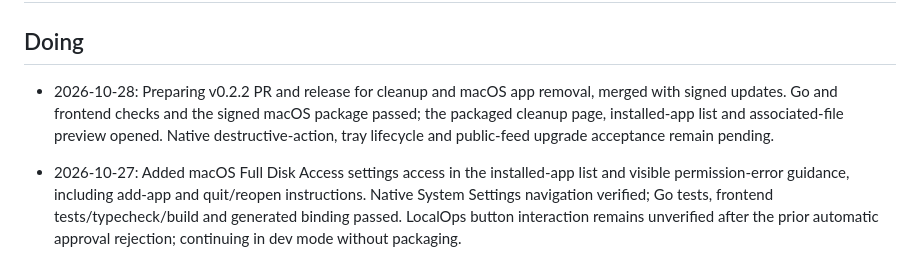
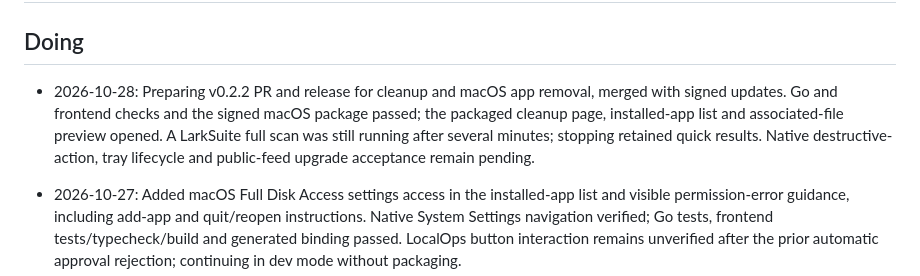
Before and after one commit to rickyshin93/RockshinOps, a Markdown page: STATUS.md, the part around the change. Drawn GitHub-style.

Commit message:
docs: record native scan acceptance limits
Co-Authored-By: Codex <noreply@openai.com>

```diff
--- a/STATUS.md
+++ b/STATUS.md
@@ -2,7 +2,7 @@
 
 ## Doing
 
-- 2026-10-28: Preparing v0.2.2 PR and release for cleanup and macOS app removal, merged with signed updates. Go and frontend checks and the signed macOS package passed; the packaged cleanup page, installed-app list and associated-file preview opened. Native destructive-action, tray lifecycle and public-feed upgrade acceptance remain pending.
+- 2026-10-28: Preparing v0.2.2 PR and release for cleanup and macOS app removal, merged with signed updates. Go and frontend checks and the signed macOS package passed; the packaged cleanup page, installed-app list and associated-file preview opened. A LarkSuite full scan was still running after several minutes; stopping retained quick results. Native destructive-action, tray lifecycle and public-feed upgrade acceptance remain pending.
 
 - 2026-10-27: Added macOS Full Disk Access settings access in the installed-app list and visible permission-error guidance, including add-app and quit/reopen instructions. Native System Settings navigation verified; Go tests, frontend tests/typecheck/build and generated binding passed. LocalOps button interaction remains unverified after the prior automatic approval rejection; continuing in dev mode without packaging.
 - 2026-10-27: REA verified AppDelete's selected-app branches, protection guards, auxiliary modes, 15 mode/sort combinations and nine special-filename cases. LocalOps fixes include unlimited name depth, missing-ID/cache detection and canonical Unicode matching. Shared permission failures now appear as expandable path/error coverage details, separately from candidates. Current real-app scans retain all 27 captured AppDelete paths; quick results take 49–73 ms and complete scans 11.3–13.5 s. Automated validation passed; LocalOps native validation remains blocked by the prior control rejection.
```
